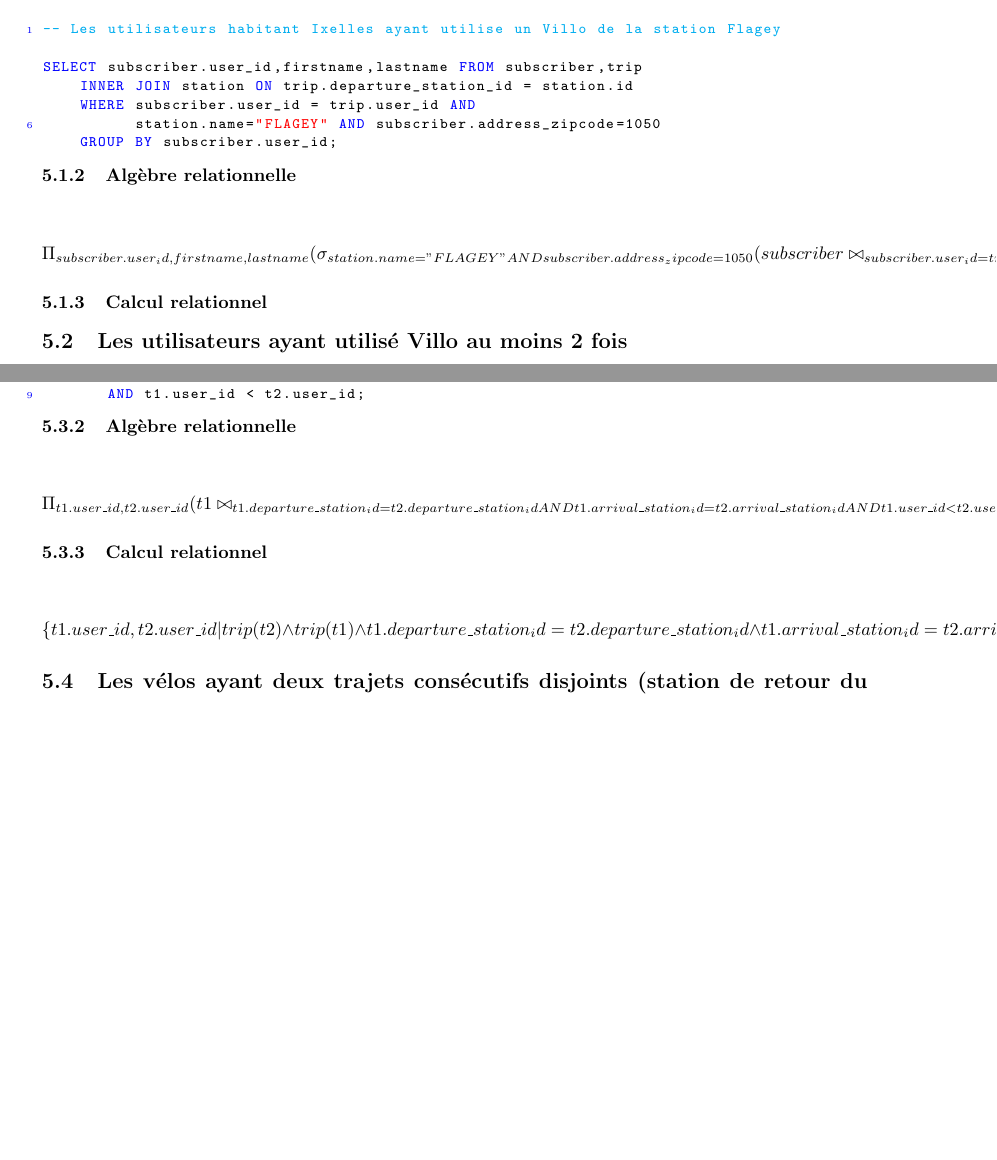
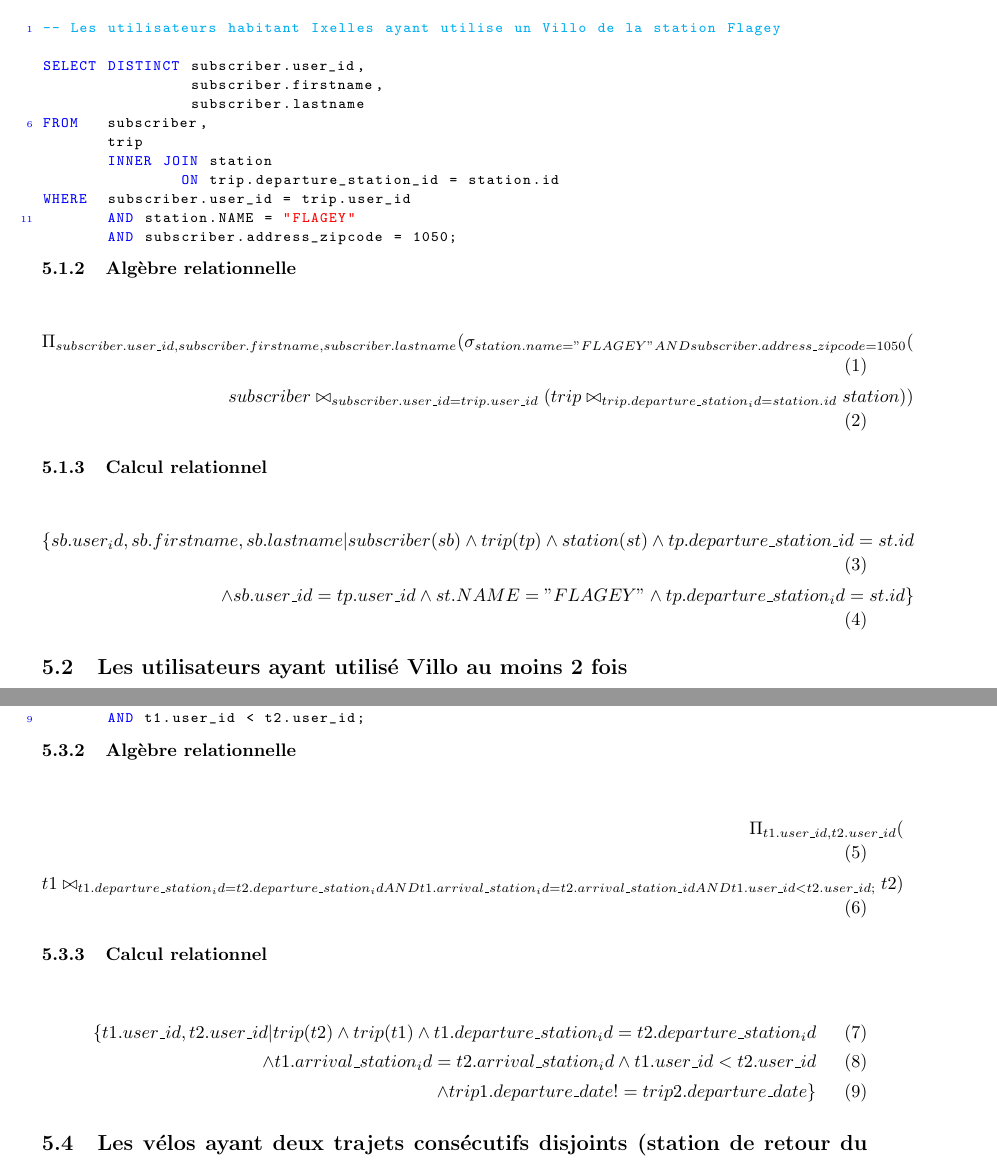
Before and after one commit to PierreGe/db-project, a LaTeX document (rapport/part2/rapport-part2.tex): two parts of pages 5 and 6 of 7, joined at a grey line, cut so that both start at the same text, the shorter picture padded with empty space. The pictures show the PDF file rapport/part2/rapport-part2.pdf that the author committed with the source.

Commit message:
[add] some more algebra

```diff
--- a/rapport/part2/rapport-part2.tex
+++ b/rapport/part2/rapport-part2.tex
@@ -164,10 +164,13 @@ Pour la généralisation nous avons choisis, une solution permettant d'avoir une
 \subsubsection{SQL}
 \lstinputlisting{../../src/queries/r1.sql}
 \subsubsection{Algèbre relationnelle}
-\begin{displaymath}
-\Pi_{subscriber.user_id, firstname, lastname}(\sigma_{station.name="FLAGEY" AND subscriber.address_zipcode=1050}(subscriber \bowtie_{subscriber.user_id = trip.user_id} (trip \bowtie_{trip.departure_station_id = station.id} station))
-\end{displaymath}
+\begin{align}
+\Pi_{subscriber.user\_id, subscriber.firstname, subscriber.lastname}(\sigma_{station.name="FLAGEY" AND subscriber.address\_zipcode=1050}(\\ subscriber\bowtie_{subscriber.user\_id = trip.user\_id} (trip \bowtie_{trip.departure\_station_id = station.id} station))
+\end{align}
 \subsubsection{Calcul relationnel}
+\begin{align}
+	\{ sb.user_id, sb.firstname, sb.lastname | subscriber(sb) \wedge trip(tp) \wedge station(st) \wedge tp.departure\_station\_id = st.id \\ \wedge sb.user\_id = tp.user\_id \wedge st.NAME = "FLAGEY" \wedge tp.departure\_station_id = st.id \}
+\end{align}
 
 \subsection{Les utilisateurs ayant utilisé Villo au moins 2 fois}
 \subsubsection{SQL}
@@ -182,19 +185,20 @@ Pour la généralisation nous avons choisis, une solution permettant d'avoir une
 	\{ t1.user_id | trip(t2) \wedge trip(t1) \wedge trip1.user\_id = trip2.user\_id
 \wedge trip1.departure\_date != trip2.departure\_date \}
 \end{displaymath}
+
 \subsection{Les paires d'utilisateurs ayant fait un trajet identique}
 \subsubsection{SQL}
 \lstinputlisting{../../src/queries/r3.sql}
 \subsubsection{Algèbre relationnelle}
-\begin{displaymath}
-\Pi_{t1.user\_id, t2.user\_id}(t1 \bowtie_{t1.departure\_station_id = t2.departure\_station_id
-AND t1.arrival\_station_id = t2.arrival\_station_id AND t1.user\_id < t2.user\_id;
+\begin{align}
+\Pi_{t1.user\_id, t2.user\_id}( \\t1 \bowtie_{t1.departure\_station_id = t2.departure\_station_id
+AND t1.arrival\_station_id = t2.arrival\_station\_id AND t1.user\_id < t2.user\_id;
 } t2)
-\end{displaymath}
+\end{align}
 \subsubsection{Calcul relationnel}
-\begin{displaymath}
-	\{ t1.user\_id, t2.user\_id | trip(t2) \wedge trip(t1) \wedge t1.departure\_station_id = t2.departure\_station_id \wedge t1.arrival\_station_id = t2.arrival\_station_id \wedge t1.user\_id < t2.user\_id \wedge trip1.departure\_date != trip2.departure\_date \}
-\end{displaymath}
+\begin{align}
+	\{ t1.user\_id, t2.user\_id | trip(t2) \wedge trip(t1) \wedge t1.departure\_station_id = t2.departure\_station_id \\ \wedge t1.arrival\_station_id = t2.arrival\_station_id \wedge t1.user\_id < t2.user\_id \\ \wedge trip1.departure\_date != trip2.departure\_date \}
+\end{align}
 
 
 \subsection{Les vélos ayant deux trajets consécutifs disjoints (station de retour du premier trajet différente de la station de départ du suivant)}
```
Also changed, not shown: rapport/part2/rapport-part2.pdf, 1 other file.
